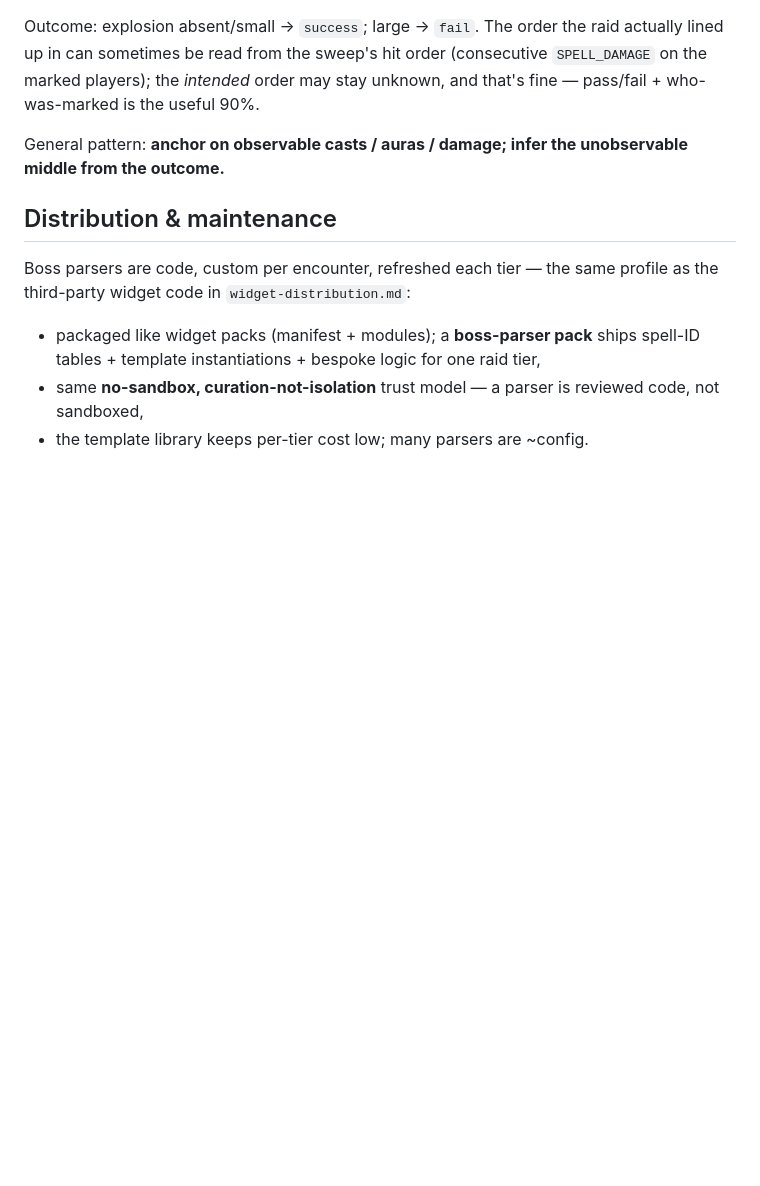
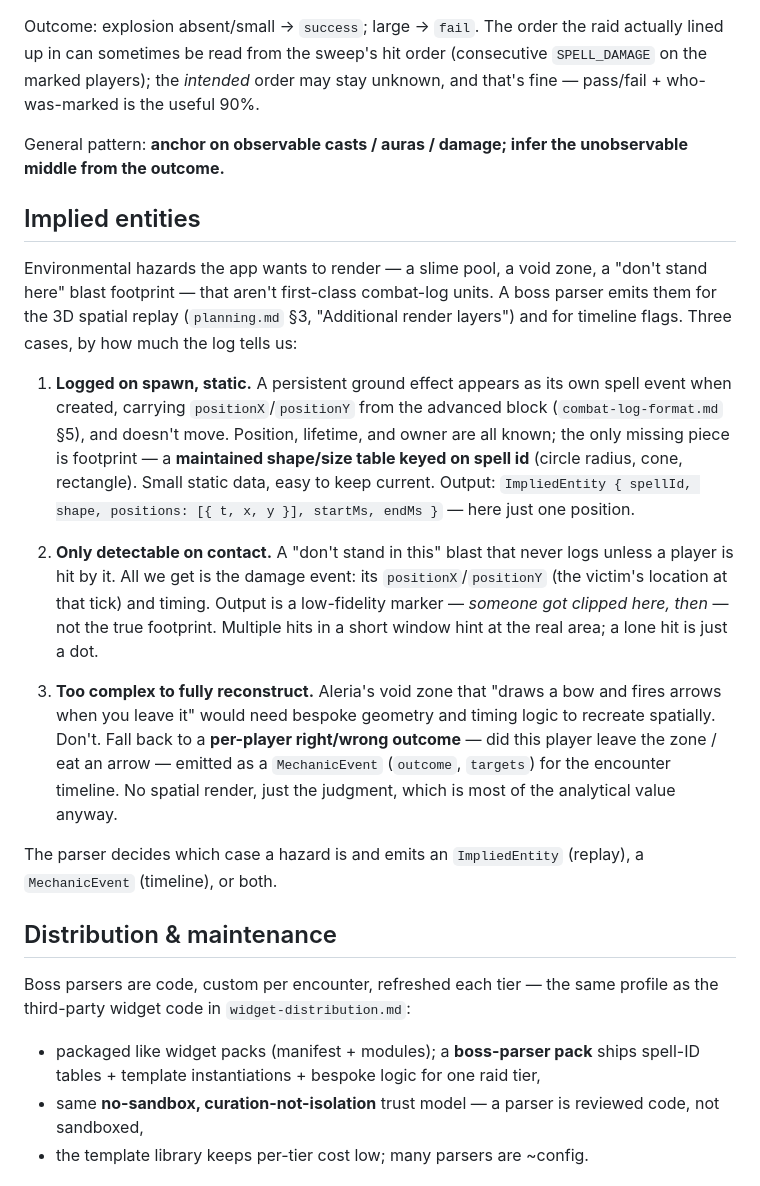
Before and after one commit to cutehax0r/parseomatic, a Markdown page: docs/boss-parsers.md, the part around the change. Rendered like a GitHub page; blank space fills up the shorter version.

Commit message:
boss-parsers: add "Implied entities" section
Environmental hazards (slime pools, void zones, blast footprints) that
aren't combat-log units but need rendering in the 3D replay / timeline
flags. Three cases by log visibility: (1) logged on spawn + static ->
position known, footprint from a maintained shape table; (2) contact-only
-> low-fidelity marker from the victim's hit position; (3) too complex
(Aleria's void zone) -> fall back to a per-player right/wrong MechanicEvent,
no spatial render. Cross-ref from planning.md's 3D spatial replay layers.

```diff
--- a/docs/boss-parsers.md
+++ b/docs/boss-parsers.md
@@ -132,6 +132,41 @@ useful 90%.
 General pattern: **anchor on observable casts / auras / damage; infer the
 unobservable middle from the outcome.**
 
+## Implied entities
+
+Environmental hazards the app wants to render — a slime pool, a void zone,
+a "don't stand here" blast footprint — that aren't first-class combat-log
+units. A boss parser emits them for the 3D spatial replay (`planning.md`
+§3, "Additional render layers") and for timeline flags. Three cases, by
+how much the log tells us:
+
+1. **Logged on spawn, static.** A persistent ground effect appears as its
+   own spell event when created, carrying `positionX`/`positionY` from the
+   advanced block (`combat-log-format.md` §5), and doesn't move. Position,
+   lifetime, and owner are all known; the only missing piece is
+   footprint — a **maintained shape/size table keyed on spell id** (circle
+   radius, cone, rectangle). Small static data, easy to keep current.
+   Output: `ImpliedEntity { spellId, shape, positions: [{ t, x, y }],
+   startMs, endMs }` — here just one position.
+
+2. **Only detectable on contact.** A "don't stand in this" blast that
+   never logs unless a player is hit by it. All we get is the damage
+   event: its `positionX`/`positionY` (the victim's location at that tick)
+   and timing. Output is a low-fidelity marker — *someone got clipped
+   here, then* — not the true footprint. Multiple hits in a short window
+   hint at the real area; a lone hit is just a dot.
+
+3. **Too complex to fully reconstruct.** Aleria's void zone that "draws a
+   bow and fires arrows when you leave it" would need bespoke geometry and
+   timing logic to recreate spatially. Don't. Fall back to a **per-player
+   right/wrong outcome** — did this player leave the zone / eat an arrow —
+   emitted as a `MechanicEvent` (`outcome`, `targets`) for the encounter
+   timeline. No spatial render, just the judgment, which is most of the
+   analytical value anyway.
+
+The parser decides which case a hazard is and emits an `ImpliedEntity`
+(replay), a `MechanicEvent` (timeline), or both.
+
 ## Distribution & maintenance
 
 Boss parsers are code, custom per encounter, refreshed each tier — the same
```
Also changed, not shown: docs/planning.md (+1 -0 lines).
